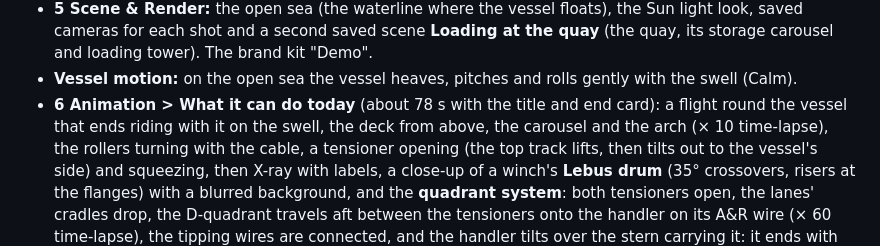
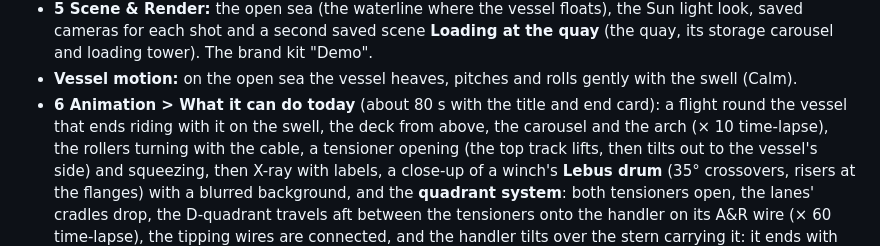
Before and after one commit to smholte/CAD-render-animation, a Markdown page: docs/USER-GUIDE.md, the part around the change. GitHub-like rendering.

Commit message:
Task 0102: guide length, pictures
Co-Authored-By: Claude Opus 5.5 <noreply@anthropic.com>
Claude-Session: https://claude.ai/code/session_01LGPBd7869MYdzuhk6bpgeC

```diff
--- a/docs/USER-GUIDE.md
+++ b/docs/USER-GUIDE.md
@@ -2533,7 +2533,7 @@ folder "model" with the STEP files the app drew. Making it again replaces the de
   each shot and a second saved scene **Loading at the quay** (the quay, its storage carousel and loading tower). The
   brand kit "Demo".
 - **Vessel motion:** on the open sea the vessel heaves, pitches and rolls gently with the swell (Calm).
-- **6 Animation > What it can do today** (about 78 s with the title and end card): a flight round the vessel that
+- **6 Animation > What it can do today** (about 80 s with the title and end card): a flight round the vessel that
   ends riding with it on the swell, the deck from above, the carousel and the arch (× 10 time-lapse), the rollers
   turning with the cable, a tensioner opening (the top track lifts, then tilts out to the vessel's side) and
   squeezing, then X-ray with labels, a close-up of a winch's
```
Also changed, not shown: tasks/img/0102-d-between-open-tensioners.png (added), tasks/img/0102-u-from-above.png (added).
